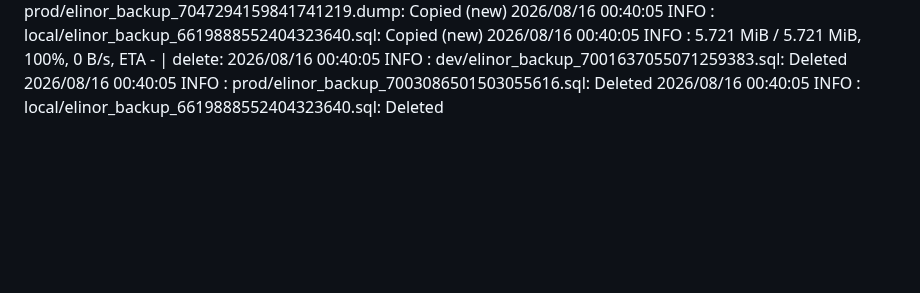
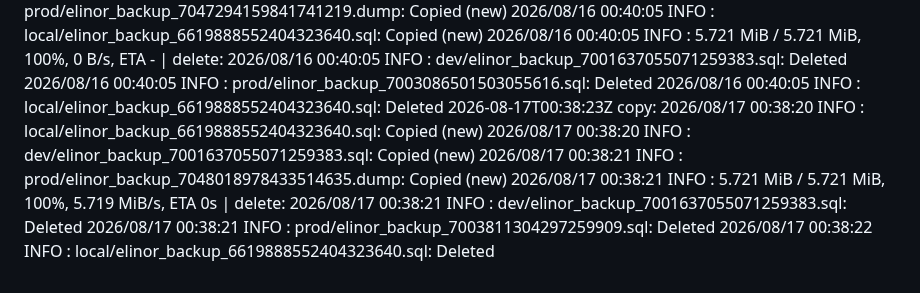
Before and after one commit to WWFGlobalScience/elinor-api, a Markdown page: .github/dbbackup-mirror/log.md, the part around the change. Drawn GitHub-style; blank space fills up the shorter version.

Commit message:
chore: record dbbackup mirror run [skip ci]

```diff
--- a/.github/dbbackup-mirror/log.md
+++ b/.github/dbbackup-mirror/log.md
@@ -8,3 +8,4 @@
 2026-08-14T01:03:30Z copy: 2026/08/14 01:03:28 INFO  : local/elinor_backup_6619888552404323640.sql: Copied (new) 2026/08/14 01:03:29 INFO  : prod/elinor_backup_7045844540341027266.dump: Copied (new) 2026/08/14 01:03:29 INFO  :     4.056 MiB / 4.056 MiB, 100%, 4.055 MiB/s, ETA 0s  | delete: 2026/08/14 01:03:29 INFO  : prod/elinor_backup_7001637435261015649.sql: Deleted 2026/08/14 01:03:29 INFO  : local/elinor_backup_6619888552404323640.sql: Deleted 2026/08/14 01:03:29 INFO  : prod/elinor_backup_7001636867877287265.sql: Deleted 2026/08/14 01:03:29 INFO  : dev/elinor_backup_7001637055071259383.sql: Deleted
 2026-08-15T00:37:56Z copy: 2026/08/15 00:37:55 INFO  : dev/elinor_backup_7001637055071259383.sql: Copied (new) 2026/08/15 00:37:55 INFO  : local/elinor_backup_6619888552404323640.sql: Copied (new) 2026/08/15 00:37:55 INFO  : prod/elinor_backup_7046569350140475558.dump: Copied (new) 2026/08/15 00:37:55 INFO  :     5.721 MiB / 5.721 MiB, 100%, 0 B/s, ETA -  | delete: 2026/08/15 00:37:56 INFO  : dev/elinor_backup_7001637055071259383.sql: Deleted 2026/08/15 00:37:56 INFO  : local/elinor_backup_6619888552404323640.sql: Deleted 2026/08/15 00:37:56 INFO  : prod/elinor_backup_7002361699158018107.sql: Deleted
 2026-08-16T00:40:06Z copy: 2026/08/16 00:40:05 INFO  : dev/elinor_backup_7001637055071259383.sql: Copied (new) 2026/08/16 00:40:05 INFO  : prod/elinor_backup_7047294159841741219.dump: Copied (new) 2026/08/16 00:40:05 INFO  : local/elinor_backup_6619888552404323640.sql: Copied (new) 2026/08/16 00:40:05 INFO  :     5.721 MiB / 5.721 MiB, 100%, 0 B/s, ETA -  | delete: 2026/08/16 00:40:05 INFO  : dev/elinor_backup_7001637055071259383.sql: Deleted 2026/08/16 00:40:05 INFO  : prod/elinor_backup_7003086501503055616.sql: Deleted 2026/08/16 00:40:05 INFO  : local/elinor_backup_6619888552404323640.sql: Deleted
+2026-08-17T00:38:23Z copy: 2026/08/17 00:38:20 INFO  : local/elinor_backup_6619888552404323640.sql: Copied (new) 2026/08/17 00:38:20 INFO  : dev/elinor_backup_7001637055071259383.sql: Copied (new) 2026/08/17 00:38:21 INFO  : prod/elinor_backup_7048018978433514635.dump: Copied (new) 2026/08/17 00:38:21 INFO  :     5.721 MiB / 5.721 MiB, 100%, 5.719 MiB/s, ETA 0s  | delete: 2026/08/17 00:38:21 INFO  : dev/elinor_backup_7001637055071259383.sql: Deleted 2026/08/17 00:38:21 INFO  : prod/elinor_backup_7003811304297259909.sql: Deleted 2026/08/17 00:38:22 INFO  : local/elinor_backup_6619888552404323640.sql: Deleted
```
